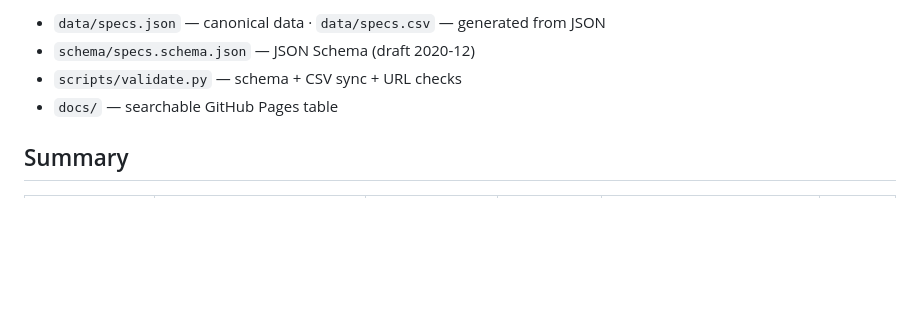
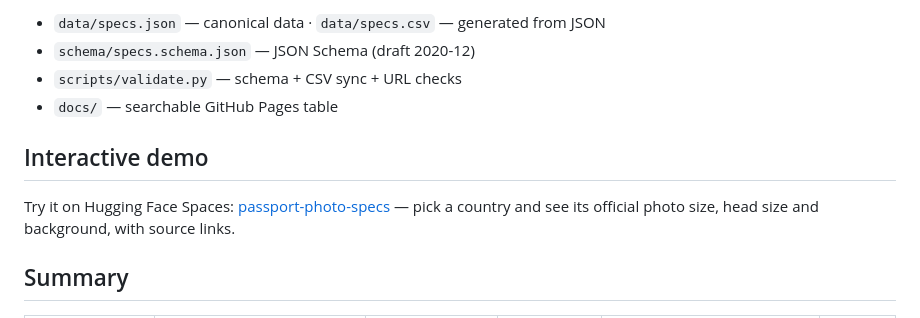
Before and after one commit to marfa77/passport-photo-specs, a Markdown page: README.md, the part around the change. GitHub-like rendering; blank space fills up the shorter version.

Commit message:
Add link to interactive Hugging Face Space

```diff
--- a/README.md
+++ b/README.md
@@ -8,6 +8,10 @@ Open, machine-readable **passport, visa and ID photo requirements** — print si
 - `schema/specs.schema.json` — JSON Schema (draft 2020-12)
 - `scripts/validate.py` — schema + CSV sync + URL checks
 - `docs/` — searchable GitHub Pages table
+
+## Interactive demo
+
+Try it on Hugging Face Spaces: [passport-photo-specs](https://huggingface.co/spaces/pablo2319/passport-photo-specs) — pick a country and see its official photo size, head size and background, with source links.
 
 ## Summary
 
```
